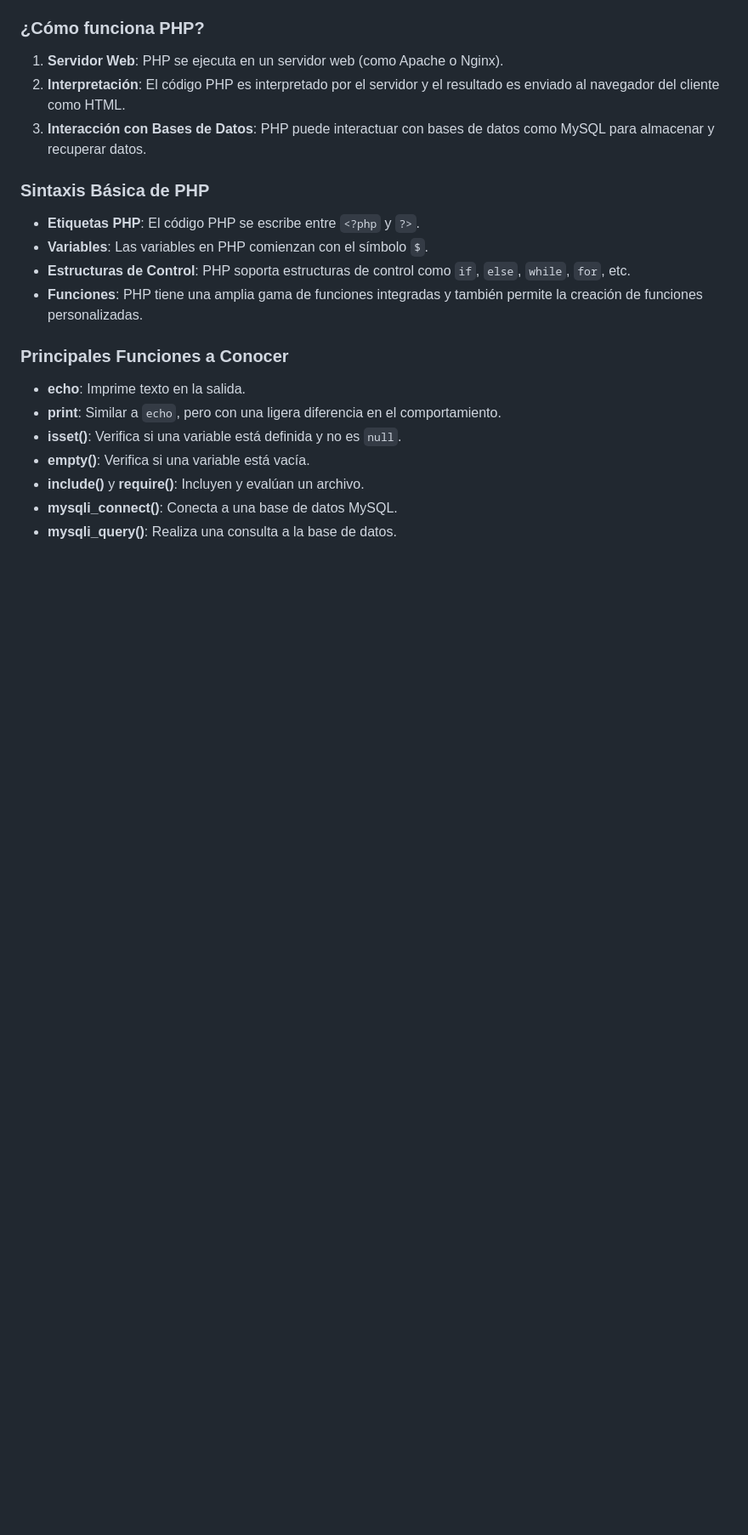
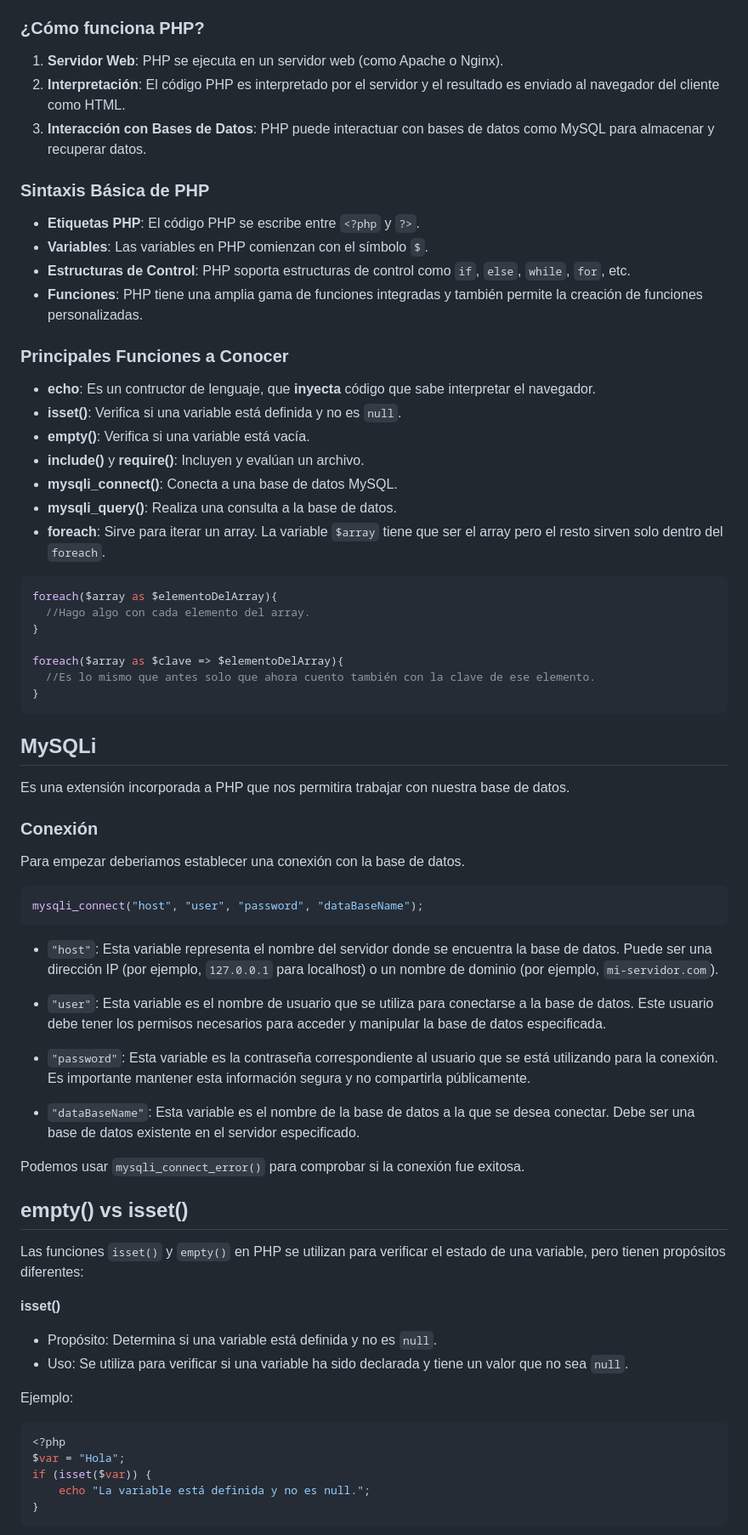
Before and after one commit to BrunoRodriguezzz/Curso-desarrollo-web-Full-Stack, a Markdown page: PHP/README.md, the part around the change printed below. Shown: that part at 85% size. Drawn GitHub-style; blank space fills up the shorter version.

````diff
--- a/PHP/README.md
+++ b/PHP/README.md
@@ -18,10 +30,54 @@ PHP (Hypertext Preprocessor) es un lenguaje de programación del lado del servid
 - **Funciones**: PHP tiene una amplia gama de funciones integradas y también permite la creación de funciones personalizadas.
 
 ### Principales Funciones a Conocer
-- **echo**: Imprime texto en la salida.
-- **print**: Similar a `echo`, pero con una ligera diferencia en el comportamiento.
+- **echo**: Es un contructor de lenguaje, que **inyecta** código que sabe interpretar el navegador.
 - **isset()**: Verifica si una variable está definida y no es `null`.
 - **empty()**: Verifica si una variable está vacía.
 - **include()** y **require()**: Incluyen y evalúan un archivo.
 - **mysqli_connect()**: Conecta a una base de datos MySQL.
 - **mysqli_query()**: Realiza una consulta a la base de datos.
+- **foreach**: Sirve para iterar un array. La variable `$array` tiene que ser el array pero el resto sirven solo dentro del `foreach`.
+```php
+foreach($array as $elementoDelArray){
+  //Hago algo con cada elemento del array.
+}
+
+foreach($array as $clave => $elementoDelArray){
+  //Es lo mismo que antes solo que ahora cuento también con la clave de ese elemento.
+}
+```
+
+## MySQLi
+Es una extensión incorporada a PHP que nos permitira trabajar con nuestra base de datos.
+
+### Conexión
+Para empezar deberiamos establecer una conexión con la base de datos.
+```php
+mysqli_connect("host", "user", "password", "dataBaseName");
+```
+- `"host"`: Esta variable representa el nombre del servidor donde se encuentra la base de datos. Puede ser una dirección IP (por ejemplo, `127.0.0.1` para localhost) o un nombre de dominio (por ejemplo, `mi-servidor.com`).
+
+- `"user"`: Esta variable es el nombre de usuario que se utiliza para conectarse a la base de datos. Este usuario debe tener los permisos necesarios para acceder y manipular la base de datos especificada.
+
+- `"password"`: Esta variable es la contraseña correspondiente al usuario que se está utilizando para la conexión. Es importante mantener esta información segura y no compartirla públicamente.
+
+- `"dataBaseName"`: Esta variable es el nombre de la base de datos a la que se desea conectar. Debe ser una base de datos existente en el servidor especificado.
+
+Podemos usar `mysqli_connect_error()` para comprobar si la conexión fue exitosa.
+
+## empty() vs isset()
+Las funciones `isset()` y `empty()` en PHP se utilizan para verificar el estado de una variable, pero tienen propósitos diferentes:
+
+**isset()**
+- Propósito: Determina si una variable está definida y no es `null`.
+- Uso: Se utiliza para verificar si una variable ha sido declarada y tiene un valor que no sea `null`.
+
+Ejemplo:
+```php
+<?php
+$var = "Hola";
+if (isset($var)) {
+    echo "La variable está definida y no es null.";
+}
+```
+
````
Also changed, not shown: other parts of PHP/README.md (+28 -1 lines), README.md (+9 -1 lines), Fotos/MVC Funcionamiento.jpeg (added), Fotos/MVC.jpeg (added).
